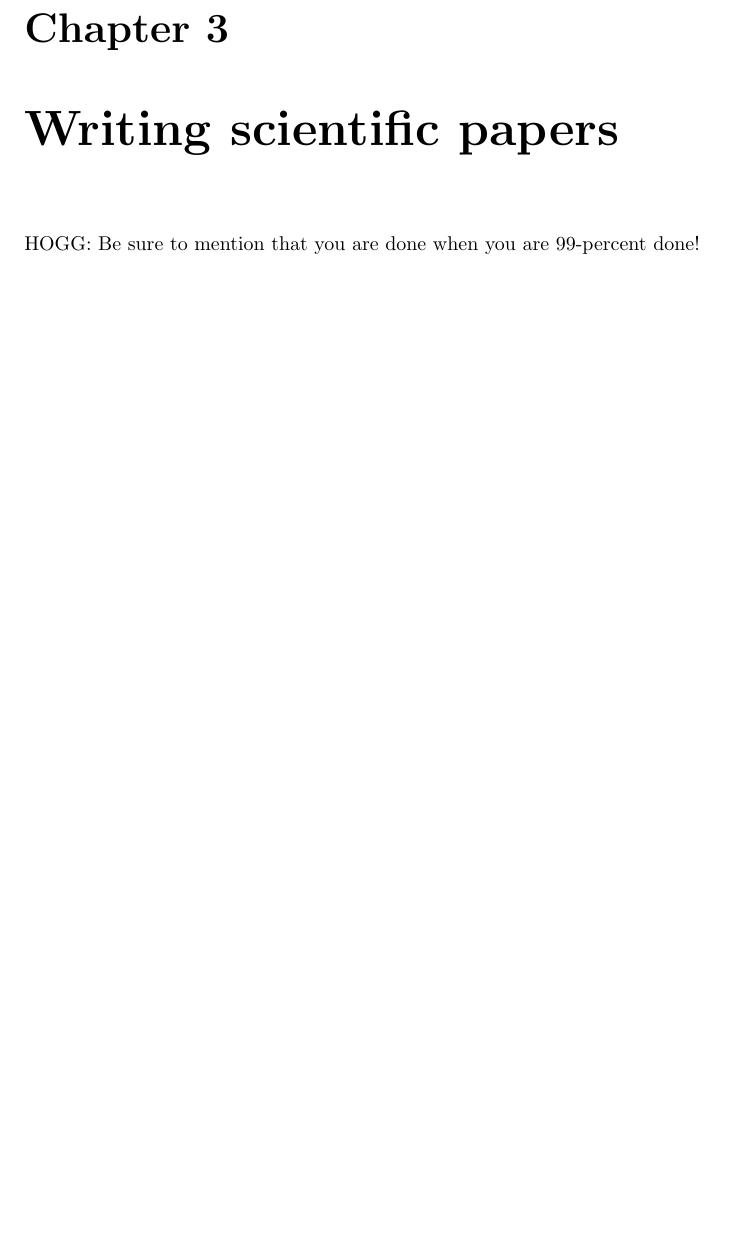
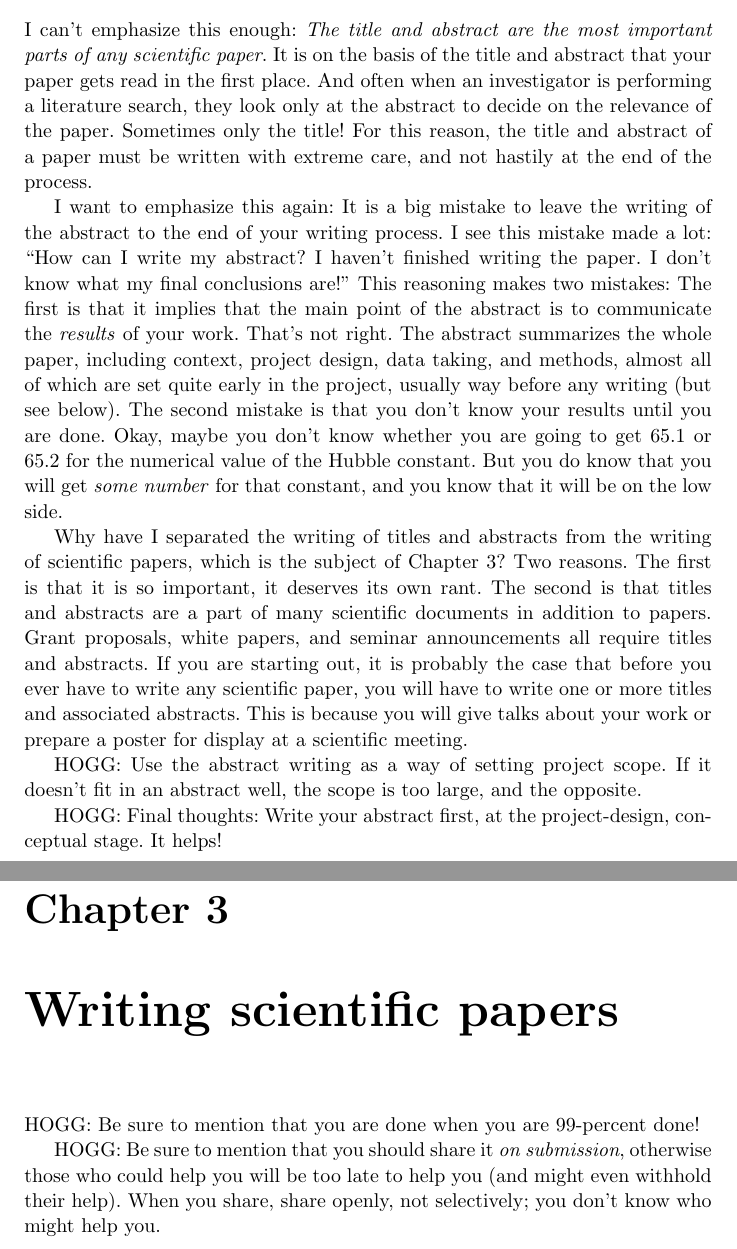
Before and after one commit to davidwhogg/AstrophysicsPractice, a LaTeX thesis (main.tex): part of page 13 of 99 before the commit and two parts of pages 15 and 17 of 111 after it, the two joined at a grey line, cut at the place of the change, the shorter picture padded with empty space. Compiled offline with pdfLaTeX.

Commit message:
abstracts

```diff
--- a/main.tex
+++ b/main.tex
@@ -12,6 +18,7 @@
 \renewcommand{\baselinestretch}{1.06}
 \sloppy\sloppypar\raggedbottom\frenchspacing
 % 4. Always with the headings
+\renewcommand{\MakeUppercase}[1]{{#1}}
 \renewcommand{\sectionmark}[1]{\markright{\thesection\ #1}}
 \renewcommand{\chaptermark}[1]{\markboth{\thechapter. #1}{\thechapter. #1}}
 \newcommand{\chaptermarkstar}[1]{\markboth{#1}{#1}}
@@ -96,6 +114,38 @@ HOGG: Note: People who teach writing often say that the best way to learn to wri
 
 \chapter{Writing titles and abstracts}\label{ch:abstracts}
 
+I can't emphasize this enough: \emph{The title and abstract are the most important parts of any scientific paper}.
+It is on the basis of the title and abstract that your paper gets read in the first place.
+And often when an investigator is performing a literature search, they look only at the abstract to decide on the relevance of the paper.
+Sometimes only the title!
+For this reason, the title and abstract of a paper must be written with extreme care, and not hastily at the end of the process.
+
+I want to emphasize this again: It is a big mistake to leave the writing of the abstract to the end of your writing process.
+I see this mistake made a lot:
+``How can I write my abstract? I haven't finished writing the paper. I don't know what my final conclusions are!''
+This reasoning makes two mistakes:
+The first is that it implies that the main point of the abstract is to communicate the \emph{results} of your work.
+That's not right.
+The abstract summarizes the whole paper, including context, project design, data taking, and methods, almost all of which are set quite early in the project, usually way before any writing (but see below).
+The second mistake is that you don't know your results until you are done.
+Okay, maybe you don't know whether you are going to get 65.1 or 65.2 for the numerical value of the Hubble constant.
+But you do know that you will get \emph{some number} for that constant, and you know that it will be on the low side.
+
+Why have I separated the writing of titles and abstracts from the writing of scientific papers, which is the subject of Chapter~\ref{ch:papers}?
+Two reasons.
+The first is that it is so important, it deserves its own rant.
+The second is that titles and abstracts are a part of many scientific documents in addition to papers.
+Grant proposals, white papers, and seminar announcements all require titles and abstracts.
+If you are starting out, it is probably the case that before you ever have to write any scientific paper, you will have to write one or more titles and associated abstracts.
+This is because you will give talks about your work or prepare a poster for display at a scientific meeting.
+
+HOGG: Use the abstract writing as a way of setting project scope.
+If it doesn't fit in an abstract well, the scope is too large, and the opposite.
+
+HOGG: Final thoughts: Write your abstract first, at the project-design, conceptual stage. It helps!
+
 \chapter{Writing scientific papers}\label{ch:papers}
 
 HOGG: Be sure to mention that you are done when you are 99-percent done!
+
+HOGG: Be sure to mention that you should share it \emph{on submission}, otherwise those who could help you will be too late to help you (and might even withhold their help). When you share, share openly, not selectively; you don't know who might help you.
```
Also changed, not shown: main.tex (49 more changed lines).
